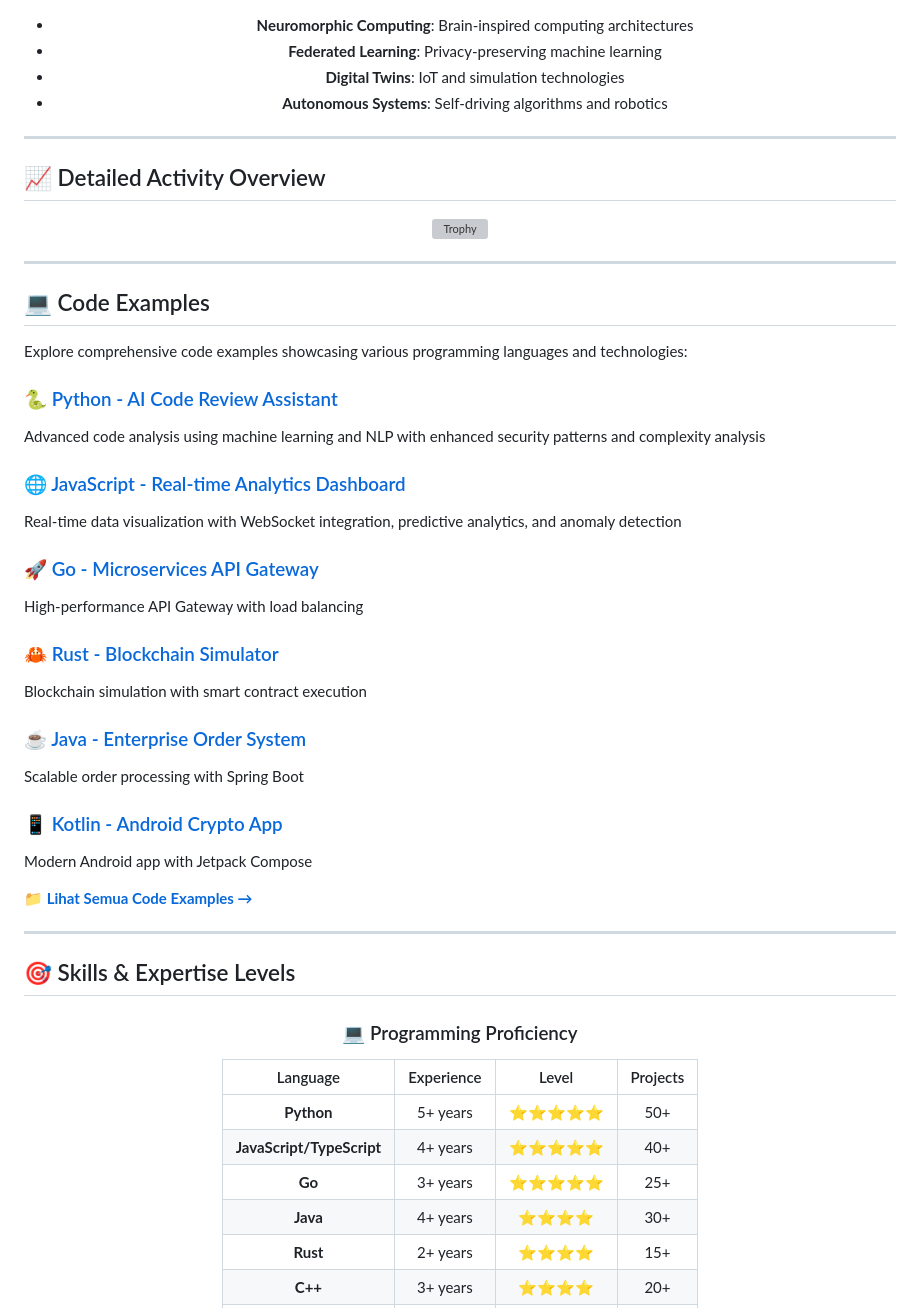
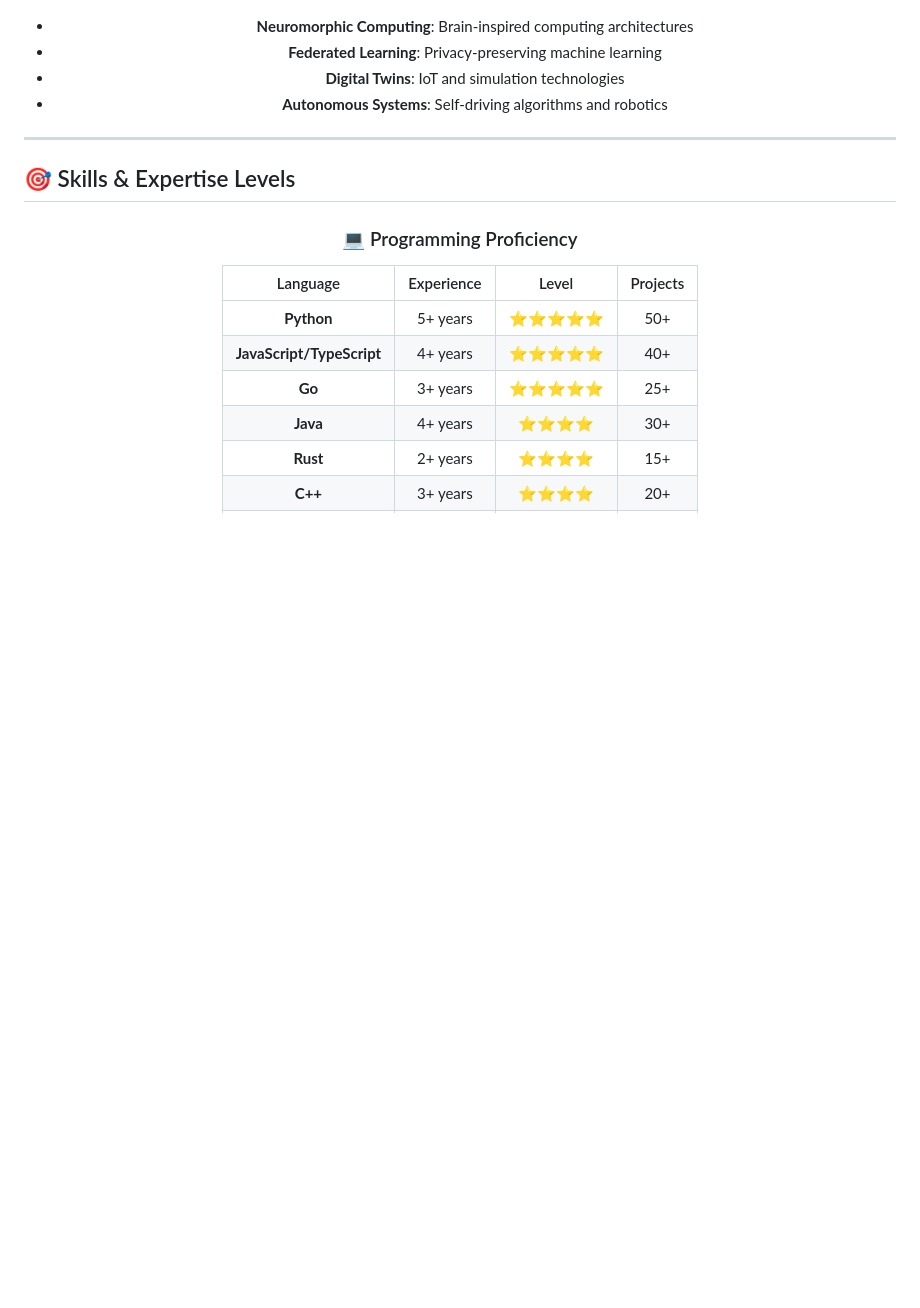
Before and after one commit to RasyaAndrean/RasyaAndrean, a Markdown page: README.md, the part around the change printed below. Rendered like a GitHub page; blank space fills up the shorter version; grey boxes are pictures that could not be loaded.

```diff
--- a/README.md
+++ b/README.md
@@ -619,48 +656,6 @@ As a technology enthusiast, I continuously explore emerging technologies and ass
 
 ---
 
-## 📈 Detailed Activity Overview
-
-<div align="center">
-
-![Trophy](https://github-profile-trophy.vercel.app/?username=rasyaandrean&theme=tokyonight&column=8&margin-w=15&margin-h=15&no-frame=true)
-
-</div>
-
----
-
-## 💻 Code Examples
-
-Explore comprehensive code examples showcasing various programming languages and technologies:
-
-### 🐍 [Python - AI Code Review Assistant](./code-examples/python_example.py)
-
-Advanced code analysis using machine learning and NLP with enhanced security patterns and complexity analysis
-
-### 🌐 [JavaScript - Real-time Analytics Dashboard](./code-examples/javascript_example.js)
-
-Real-time data visualization with WebSocket integration, predictive analytics, and anomaly detection
-
-### 🚀 [Go - Microservices API Gateway](./code-examples/go_example.go)
-
-High-performance API Gateway with load balancing
-
-### 🦀 [Rust - Blockchain Simulator](./code-examples/rust_example.rs)
-
-Blockchain simulation with smart contract execution
-
-### ☕ [Java - Enterprise Order System](./code-examples/java_example.java)
-
-Scalable order processing with Spring Boot
-
-### 📱 [Kotlin - Android Crypto App](./code-examples/kotlin_example.kt)
-
-Modern Android app with Jetpack Compose
-
-**[📁 Lihat Semua Code Examples →](./code-examples/)**
-
----
-
 ## 🎯 Skills & Expertise Levels
 
 <div align="center">
```
Also changed, not shown: other parts of README.md (+45 -101 lines).
